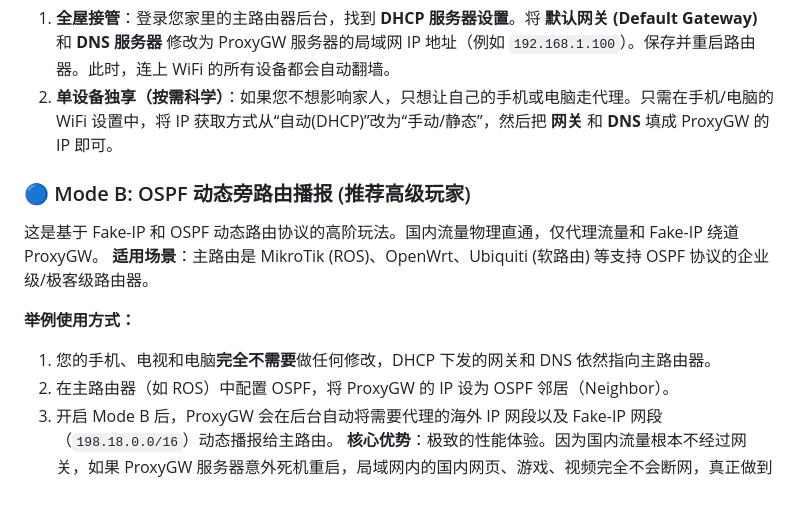
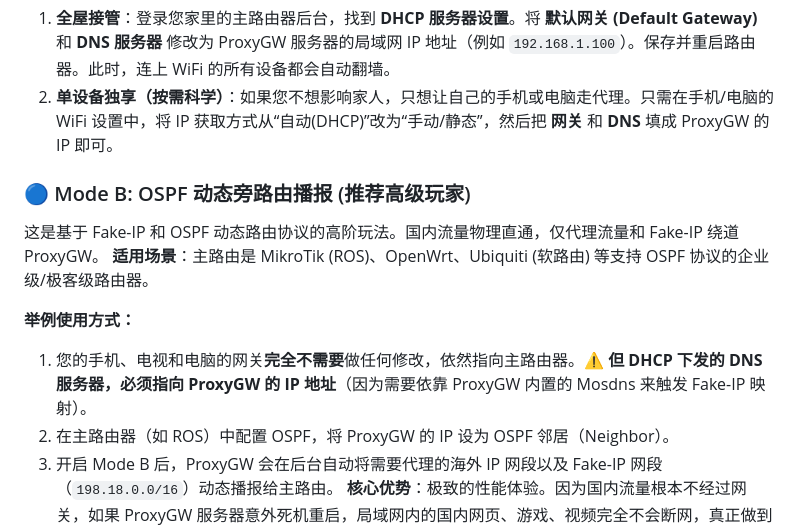
Before and after one commit to zlylong/proxygw, a Markdown page: README.md, the part around the change. GitHub-like rendering; blank space fills up the shorter version.

Commit message:
docs: emphasize DNS requirement for Mode B Fake-IP resolution

```diff
--- a/README.md
+++ b/README.md
@@ -46,12 +46,13 @@ ProxyGW 设计了两种网络接管模式，以适应不同级别的家庭/办
 1. **全屋接管**：登录您家里的主路由器后台，找到 **DHCP 服务器设置**。将 **默认网关 (Default Gateway)** 和 **DNS 服务器** 修改为 ProxyGW 服务器的局域网 IP 地址（例如 `192.168.1.100`）。保存并重启路由器。此时，连上 WiFi 的所有设备都会自动翻墙。
 2. **单设备独享（按需科学）**：如果您不想影响家人，只想让自己的手机或电脑走代理。只需在手机/电脑的 WiFi 设置中，将 IP 获取方式从“自动(DHCP)”改为“手动/静态”，然后把 **网关** 和 **DNS** 填成 ProxyGW 的 IP 即可。
 
+
 ### 🔵 Mode B: OSPF 动态旁路由播报 (推荐高级玩家)
 这是基于 Fake-IP 和 OSPF 动态路由协议的高阶玩法。国内流量物理直通，仅代理流量和 Fake-IP 绕道 ProxyGW。
 **适用场景**：主路由是 MikroTik (ROS)、OpenWrt、Ubiquiti (软路由) 等支持 OSPF 协议的企业级/极客级路由器。
 
 **举例使用方式：**
-1. 您的手机、电视和电脑**完全不需要**做任何修改，DHCP 下发的网关和 DNS 依然指向主路由器。
+1. 您的手机、电视和电脑的网关**完全不需要**做任何修改，依然指向主路由器。**⚠ 但 DHCP 下发的 DNS 服务器，必须指向 ProxyGW 的 IP 地址**（因为需要依靠 ProxyGW 内置的 Mosdns 来触发 Fake-IP 映射）。
 2. 在主路由器（如 ROS）中配置 OSPF，将 ProxyGW 的 IP 设为 OSPF 邻居（Neighbor）。
 3. 开启 Mode B 后，ProxyGW 会在后台自动将需要代理的海外 IP 网段以及 Fake-IP 网段（`198.18.0.0/16`）动态播报给主路由。
 **核心优势**：极致的性能体验。因为国内流量根本不经过网关，如果 ProxyGW 服务器意外死机重启，局域网内的国内网页、游戏、视频完全不会断网，真正做到对家人的**无感容灾**！
```
